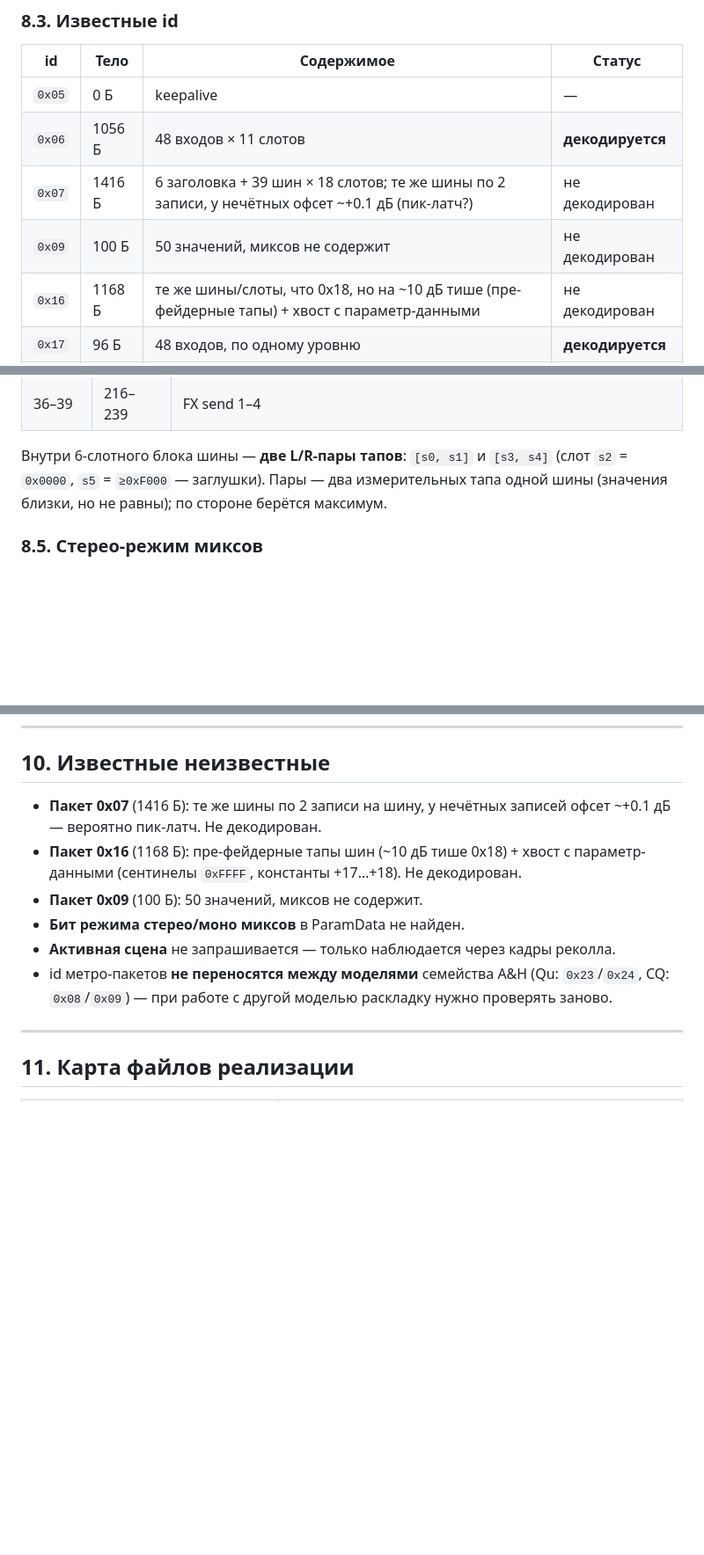
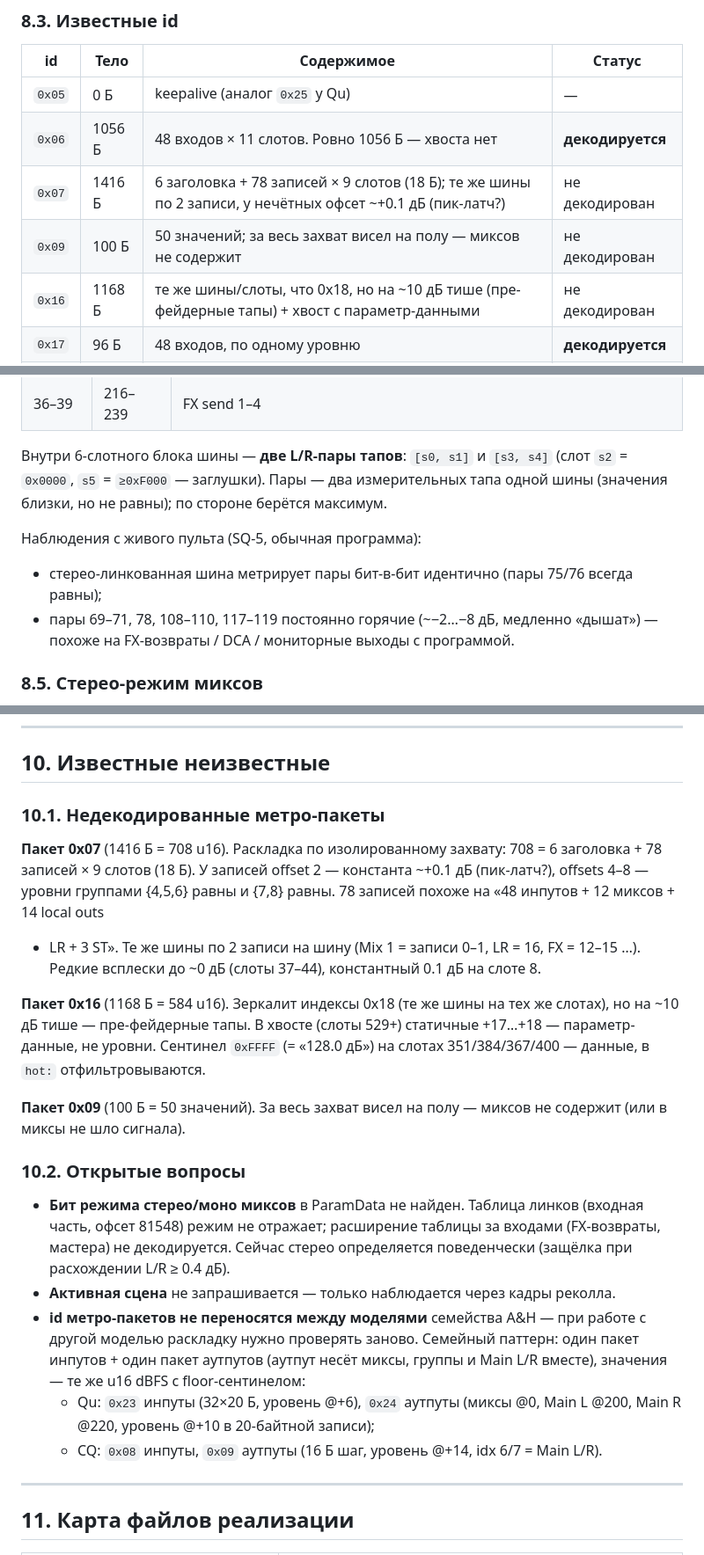
Before and after one commit to ipavlex/sq-router-control, a Markdown page: docs/SQ-PROTOCOL.md, 3 parts joined by grey strips. Shown at 88% size. Drawn GitHub-style; blank space fills up the shorter version.

```diff
--- a/docs/SQ-PROTOCOL.md
+++ b/docs/SQ-PROTOCOL.md
@@ -311,10 +311,10 @@ MeterSub (sub=0x00) при хендшейке.
 
 | id | Тело | Содержимое | Статус |
 |---|---|---|---|
-| `0x05` | 0 Б | keepalive | — |
-| `0x06` | 1056 Б | 48 входов × 11 слотов | **декодируется** |
-| `0x07` | 1416 Б | 6 заголовка + 39 шин × 18 слотов; те же шины по 2 записи, у нечётных офсет ~+0.1 дБ (пик-латч?) | не декодирован |
-| `0x09` | 100 Б | 50 значений, миксов не содержит | не декодирован |
+| `0x05` | 0 Б | keepalive (аналог `0x25` у Qu) | — |
+| `0x06` | 1056 Б | 48 входов × 11 слотов. Ровно 1056 Б — хвоста нет | **декодируется** |
+| `0x07` | 1416 Б | 6 заголовка + 78 записей × 9 слотов (18 Б); те же шины по 2 записи, у нечётных офсет ~+0.1 дБ (пик-латч?) | не декодирован |
+| `0x09` | 100 Б | 50 значений; за весь захват висел на полу — миксов не содержит | не декодирован |
 | `0x16` | 1168 Б | те же шины/слоты, что 0x18, но на ~10 дБ тише (пре-фейдерные тапы) + хвост с параметр-данными | не декодирован |
 | `0x17` | 96 Б | 48 входов, по одному уровню | **декодируется** |
 | `0x18` | 480 Б | 40 шин × 6 слотов — Main LR, Mix 1–12, FX send | **декодируется** |
@@ -331,6 +331,12 @@ MeterSub (sub=0x00) при хендшейке.
 Внутри 6-слотного блока шины — **две L/R-пары тапов**: `[s0, s1]` и `[s3, s4]`
 (слот `s2` = `0x0000`, `s5` = `≥0xF000` — заглушки). Пары — два измерительных
 тапа одной шины (значения близки, но не равны); по стороне берётся максимум.
+
+Наблюдения с живого пульта (SQ-5, обычная программа):
+- стерео-линкованная шина метрирует пары бит-в-бит идентично (пары 75/76
+  всегда равны);
+- пары 69–71, 78, 108–110, 117–119 постоянно горячие (~−2…−8 дБ, медленно
+  «дышат») — похоже на FX-возвраты / DCA / мониторные выходы с программой.
 
 ### 8.5. Стерео-режим миксов
 
@@ -382,16 +422,39 @@ ST1–ST3 привязаны к фиксированным проводным к
 
 ## 10. Известные неизвестные
 
-- **Пакет 0x07** (1416 Б): те же шины по 2 записи на шину, у нечётных записей
-  офсет ~+0.1 дБ — вероятно пик-латч. Не декодирован.
-- **Пакет 0x16** (1168 Б): пре-фейдерные тапы шин (~10 дБ тише 0x18) + хвост
-  с параметр-данными (сентинелы `0xFFFF`, константы +17…+18). Не декодирован.
-- **Пакет 0x09** (100 Б): 50 значений, миксов не содержит.
-- **Бит режима стерео/моно миксов** в ParamData не найден.
+### 10.1. Недекодированные метро-пакеты
+
+**Пакет 0x07** (1416 Б = 708 u16). Раскладка по изолированному захвату:
+708 = 6 заголовка + 78 записей × 9 слотов (18 Б). У записей offset 2 —
+константа ~+0.1 дБ (пик-латч?), offsets 4–8 — уровни группами {4,5,6} равны
+и {7,8} равны. 78 записей похоже на «48 инпутов + 12 миксов + 14 local outs
++ LR + 3 ST». Те же шины по 2 записи на шину (Mix 1 = записи 0–1, LR = 16,
+FX = 12–15 …). Редкие всплески до ~0 дБ (слоты 37–44), константный 0.1 дБ
+на слоте 8.
+
+**Пакет 0x16** (1168 Б = 584 u16). Зеркалит индексы 0x18 (те же шины на тех
+же слотах), но на ~10 дБ тише — пре-фейдерные тапы. В хвосте (слоты 529+)
+статичные +17…+18 — параметр-данные, не уровни. Сентинел `0xFFFF`
+(= «128.0 дБ») на слотах 351/384/367/400 — данные, в `hot:` отфильтровываются.
+
+**Пакет 0x09** (100 Б = 50 значений). За весь захват висел на полу — миксов
+не содержит (или в миксы не шло сигнала).
+
+### 10.2. Открытые вопросы
+
+- **Бит режима стерео/моно миксов** в ParamData не найден. Таблица линков
+  (входная часть, офсет 81548) режим не отражает; расширение таблицы за
+  входами (FX-возвраты, мастера) не декодируется. Сейчас стерео определяется
+  поведенчески (защёлка при расхождении L/R ≥ 0.4 дБ).
 - **Активная сцена** не запрашивается — только наблюдается через кадры реколла.
-- id метро-пакетов **не переносятся между моделями** семейства A&H
-  (Qu: `0x23`/`0x24`, CQ: `0x08`/`0x09`) — при работе с другой моделью
-  раскладку нужно проверять заново.
+- **id метро-пакетов не переносятся между моделями** семейства A&H — при
+  работе с другой моделью раскладку нужно проверять заново. Семейный паттерн:
+  один пакет инпутов + один пакет аутпутов (аутпут несёт миксы, группы и
+  Main L/R вместе), значения — те же u16 dBFS с floor-сентинелом:
+  - Qu: `0x23` инпуты (32×20 Б, уровень @+6), `0x24` аутпуты (миксы @0,
+    Main L @200, Main R @220, уровень @+10 в 20-байтной записи);
+  - CQ: `0x08` инпуты, `0x09` аутпуты (16 Б шаг, уровень @+14, idx 6/7 =
+    Main L/R).
 
 ---
 
```
Also changed, not shown: other parts of docs/SQ-PROTOCOL.md (+34 -0 lines), docs/MIX-METERS-SUMMARY.md (deleted, +0 -168 lines).
